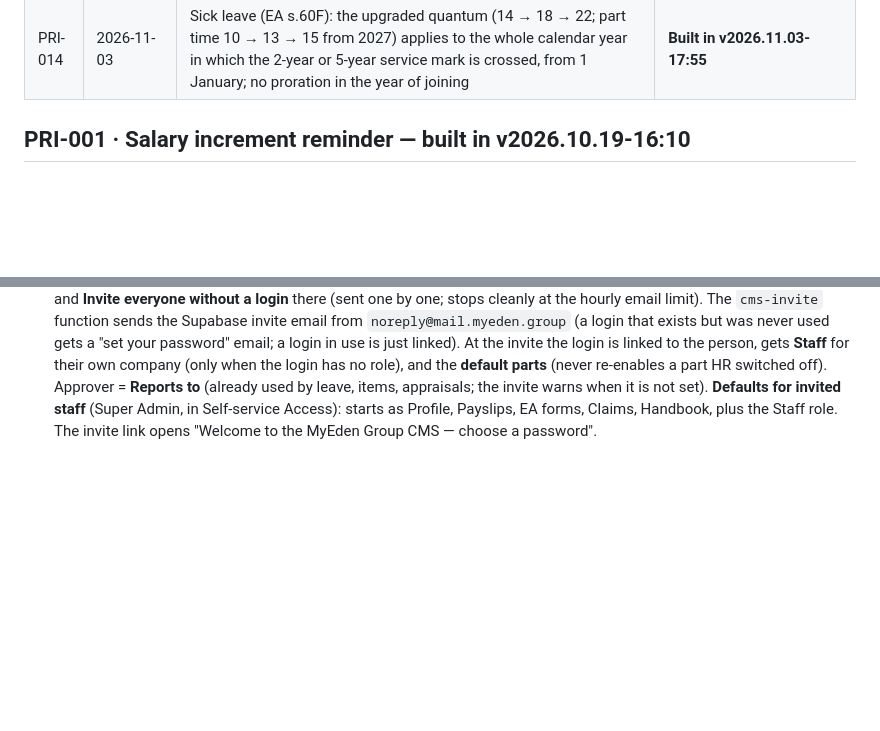
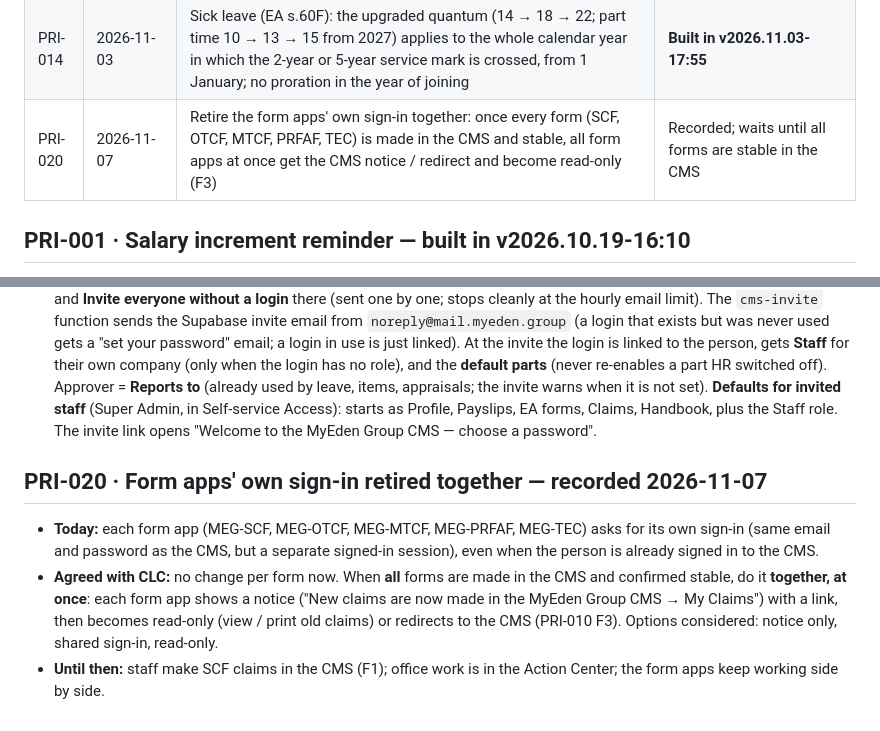
Before and after one commit to myedengp01/MyEden-Group-CMS-V1.0, a Markdown page: docs/IDEAS.md, 2 parts joined by grey strips. Drawn GitHub-style; blank space fills up the shorter version.

Commit message:
PRI-020 recorded: retire the form apps' sign-in together once all forms are in the CMS
Co-Authored-By: Claude Opus 5.5 <noreply@anthropic.com>
Claude-Session: https://claude.ai/code/session_01Kv8ywGsU3jfoa7GfAfdsBs

```diff
--- a/docs/IDEAS.md
+++ b/docs/IDEAS.md
@@ -19,6 +19,7 @@ into that release and this entry is updated with the version and how it was impl
 | PRI-012 | 2026-10-29 | Attendance app in the CMS: staff clock in / out on the phone with geo location (centre geofence), attendance records feed payroll (overtime, part-time hours, unpaid absence, allowances) | Recorded — waiting for CLC's 7 decisions |
 | PRI-013 | 2026-11-02 | Pay calculation methods recorded (daily / calendar-day / hourly rates, unpaid leave, overtime, rest day, public holiday, AL payout and buy-back, notice in lieu, leave entitlements, statutory) with 8 open points to decide; idea: a "How pay is worked out" page in the CMS | Recorded — waiting for CLC's decisions on the open points |
 | PRI-014 | 2026-11-03 | Sick leave (EA s.60F): the upgraded quantum (14 → 18 → 22; part time 10 → 13 → 15 from 2027) applies to the whole calendar year in which the 2-year or 5-year service mark is crossed, from 1 January; no proration in the year of joining | **Built in v2026.11.03-17:55** |
+| PRI-020 | 2026-11-07 | Retire the form apps' own sign-in together: once every form (SCF, OTCF, MTCF, PRFAF, TEC) is made in the CMS and stable, all form apps at once get the CMS notice / redirect and become read-only (F3) | Recorded; waits until all forms are stable in the CMS |
 
 ## PRI-001 · Salary increment reminder — built in v2026.10.19-16:10
 - **Payroll › Increments & Reviews** lists active staff: current salary, last increment (+/− amount and month), review
@@ -472,3 +473,11 @@ handbook and printed manuals, name tags, anything else HR/Admin adds (item types
   and the **default parts** (never re-enables a part HR switched off). Approver = **Reports to** (already used by leave, items, appraisals;
   the invite warns when it is not set). **Defaults for invited staff** (Super Admin, in Self-service Access): starts as Profile, Payslips,
   EA forms, Claims, Handbook, plus the Staff role. The invite link opens "Welcome to the MyEden Group CMS — choose a password".
+
+## PRI-020 · Form apps' own sign-in retired together — recorded 2026-11-07
+- **Today:** each form app (MEG-SCF, MEG-OTCF, MEG-MTCF, MEG-PRFAF, MEG-TEC) asks for its own sign-in (same email and password as the CMS,
+  but a separate signed-in session), even when the person is already signed in to the CMS.
+- **Agreed with CLC:** no change per form now. When **all** forms are made in the CMS and confirmed stable, do it **together, at once**:
+  each form app shows a notice ("New claims are now made in the MyEden Group CMS → My Claims") with a link, then becomes read-only
+  (view / print old claims) or redirects to the CMS (PRI-010 F3). Options considered: notice only, shared sign-in, read-only.
+- **Until then:** staff make SCF claims in the CMS (F1); office work is in the Action Center; the form apps keep working side by side.
```
